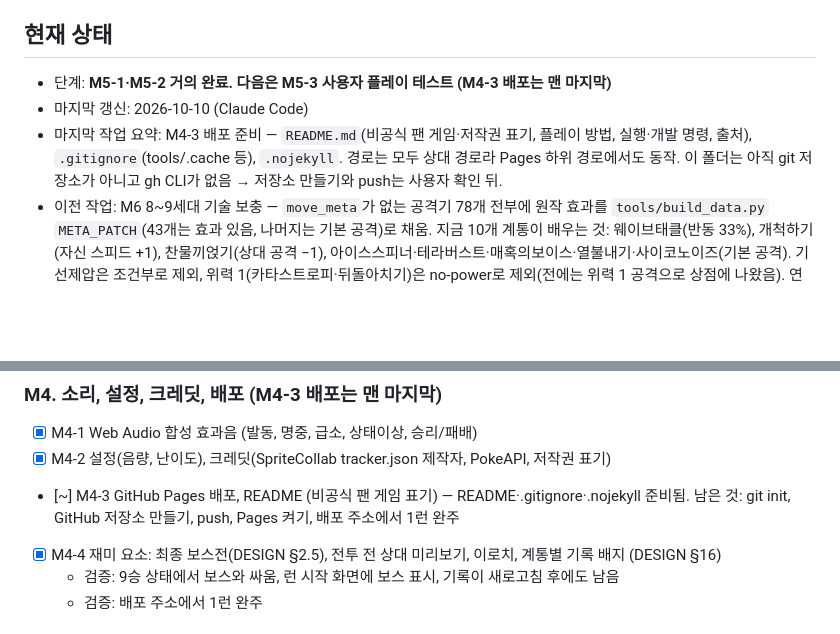
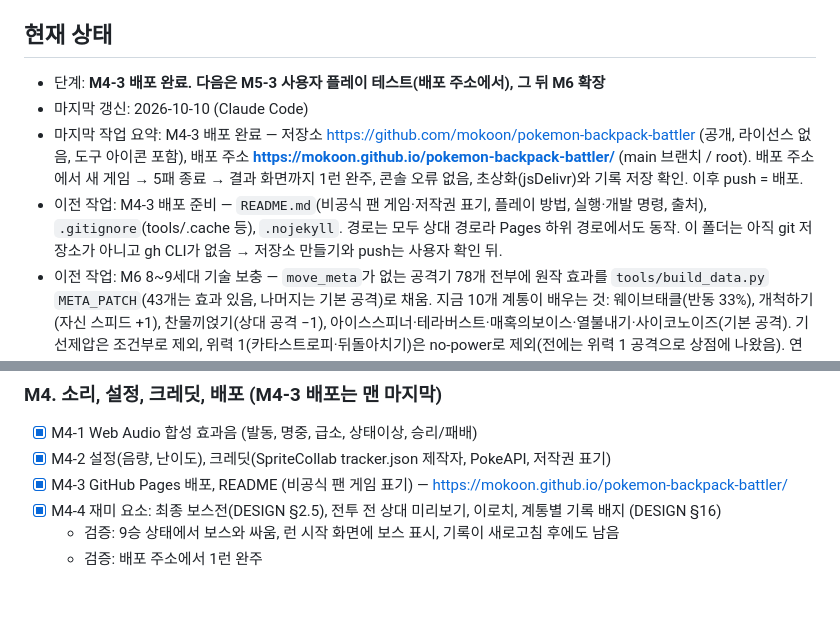
Before and after one commit to mokoon/pokemon-backpack-battler, a Markdown page: docs/PROGRESS.md, 2 parts joined by grey strips. Drawn GitHub-style; blank space fills up the shorter version.

Commit message:
PROGRESS: M4-3 배포 완료 기록
Co-Authored-By: Claude Opus 5.5 <noreply@anthropic.com>

```diff
--- a/docs/PROGRESS.md
+++ b/docs/PROGRESS.md
@@ -5,9 +5,10 @@
 > 체크는 **검증 기준을 실제로 통과했을 때만** 한다. 부분 완료면 `[~]`로 두고 남은 일을 적는다.
 
 ## 현재 상태
-- 단계: **M5-1·M5-2 거의 완료. 다음은 M5-3 사용자 플레이 테스트 (M4-3 배포는 맨 마지막)**
+- 단계: **M4-3 배포 완료. 다음은 M5-3 사용자 플레이 테스트(배포 주소에서), 그 뒤 M6 확장**
 - 마지막 갱신: 2026-10-10 (Claude Code)
-- 마지막 작업 요약: M4-3 배포 준비 — `README.md`(비공식 팬 게임·저작권 표기, 플레이 방법, 실행·개발 명령, 출처), `.gitignore`(tools/.cache 등), `.nojekyll`. 경로는 모두 상대 경로라 Pages 하위 경로에서도 동작. 이 폴더는 아직 git 저장소가 아니고 gh CLI가 없음 → 저장소 만들기와 push는 사용자 확인 뒤.
+- 마지막 작업 요약: M4-3 배포 완료 — 저장소 https://github.com/mokoon/pokemon-backpack-battler (공개, 라이선스 없음, 도구 아이콘 포함), 배포 주소 **https://mokoon.github.io/pokemon-backpack-battler/** (main 브랜치 / root). 배포 주소에서 새 게임 → 5패 종료 → 결과 화면까지 1런 완주, 콘솔 오류 없음, 초상화(jsDelivr)와 기록 저장 확인. 이후 push = 배포.
+- 이전 작업: M4-3 배포 준비 — `README.md`(비공식 팬 게임·저작권 표기, 플레이 방법, 실행·개발 명령, 출처), `.gitignore`(tools/.cache 등), `.nojekyll`. 경로는 모두 상대 경로라 Pages 하위 경로에서도 동작. 이 폴더는 아직 git 저장소가 아니고 gh CLI가 없음 → 저장소 만들기와 push는 사용자 확인 뒤.
 - 이전 작업: M6 8~9세대 기술 보충 — `move_meta`가 없는 공격기 78개 전부에 원작 효과를 `tools/build_data.py` `META_PATCH`(43개는 효과 있음, 나머지는 기본 공격)로 채움. 지금 10개 계통이 배우는 것: 웨이브태클(반동 33%), 개척하기(자신 스피드 +1), 찬물끼얹기(상대 공격 −1), 아이스스피너·테라버스트·매혹의보이스·열불내기·사이코노이즈(기본 공격). 기선제압은 조건부로 제외, 위력 1(카타스트로피·뒤돌아치기)은 no-power로 제외(전에는 위력 1 공격으로 상점에 나왔음). 연속기(트리플다이브 3타, 쥐들의행진 1~10타, 트윈빔 2타)는 칸 계산에도 반영. meta 없는 사용 가능 공격기 0개를 테스트로 확인, 158개 통과. 밸런스 보고서 전투 시간·계통 모두 통과 유지.
 - 이전 작업: M5 밸런스 — 기준 보고서(전투 중앙값 30~35초·피로 50~70%, 고오스 +67%, 피츄 −56%, 꼬마돌 −33%)에서 시작해 `node tools/balance.mjs` 기본값 기준 **전투 시간 14라운드 모두 통과(중앙값 15~18초, 피로 5~14%), 계통 10개 모두 ±25% 안(−21% ~ +16%)**, 상태이상·기술 구성·칸당 효율 통과. 바꾼 것: `DMG_K` 0.5→1.2, HP 식 `(HP+150)×3.4×(1+0.18(r−1))`(`HP_MUL`), 스피드 `sqrt((s+100)/180)`, HP 열매 전투당 쌓기 감소(`effects.js`), 반감 열매 3회(`ITEM.resistBerryUses`), 시작 기술은 자기 타입 공격기 우선(`build_data.py`), 아기 진화 1라운드부터, 계통 보정 골드 표 `LINE_GOLD`(선택 화면 상세에 표시), 근성 1.35, 노가드는 내 기술만(changed), 진화의휘석 2단계 남으면 −45%(`evioliteBase`), 변함없는돌 +3골드. 봇: 같은 타입 ×0.7, 비자속 노말 ×0.6, 명중률 반영, 날씨 특성이면 그 날씨 기술, 반감 열매는 약점일 때만. `balance.mjs` 상대 풀을 계통별 같은 수로. 시도했다 되돌린 것: 상점 기술을 자기 타입으로 50% 맞춤(극단 상성 27%→42%로 늘어서 제거). 남은 것: 특성 차이 3곳(알통몬 근성 5.35/불굴 3.88, 꼬마돌 돌머리 3.74/옹골참 4.55, 메탕 클리어바디 4.62/라이트메탈 5.78 — 시드마다 순위가 바뀌어 표본 잡음이 큼), 1단계에 머무는 전략 34.3%(목표 35%), 4배 약점 상대 패배 74%(감시용). 보스: 일반 봇이 보스를 이기는 비율 30~35%(목표값 없음, 하트가 남아 있으면 몇 번 도전 가능). 테스트를 새 값으로 고침, 157개 통과.
 - 이전 작업: M4-4 — ① 최종 보스전: `run.js` `bossOf(seed)`, `isBossRound(run)`(9승), `bot.js` `generateOpponent(run, 난이도)`(보스면 전설 + 첫 특성 + 어려움 가방 + 스냅샷 `boss: true`), `snapshot.js` `resolveBuild`에서 종족값 합 600 보정(`BOSS_BST`). 지면 다음 라운드도 같은 보스. 선택 화면 위에 "이번 런의 보스", 상점 HUD에 9승이면 "다음 전투는 보스전". ② 상대 미리보기: 전투 화면 위에 3초(`PREVIEW_MS`) 상대 초상화·특성·가방 축소판·기술, 누르면 바로 시작. ③ 이로치: `createRun`의 `shinies`(카드마다 1/64, `SHINY_CHANCE`), 고르면 `run.shiny`, 초상화·스프라이트에 반영. ④ 기록: `js/ui/records.js`(localStorage `pbb-records-v1`, 계통 첫 단계 기준 plays/clears/best/shiny), 런이 끝날 때 기록, 선택 카드에 "클리어 N회"/"최고 N승"/✦ 배지와 "클리어한 계통 n/10". 테스트 `tests/boss.test.mjs` 6개, 전체 157개 통과. 브라우저에서 선택 화면(보스·배지·이로치 메탕 초상화), 9승 보스전 미리보기·패배 후 같은 보스 재도전, 5패로 끝난 뒤 기록이 새로고침 후에도 남는 것 확인 (확인용으로 넣은 기록은 지움).
@@ -111,7 +112,7 @@
 ### M4. 소리, 설정, 크레딧, 배포 (M4-3 배포는 맨 마지막)
 - [x] M4-1 Web Audio 합성 효과음 (발동, 명중, 급소, 상태이상, 승리/패배)
 - [x] M4-2 설정(음량, 난이도), 크레딧(SpriteCollab tracker.json 제작자, PokeAPI, 저작권 표기)
-- [~] M4-3 GitHub Pages 배포, README (비공식 팬 게임 표기) — README·.gitignore·.nojekyll 준비됨. 남은 것: git init, GitHub 저장소 만들기, push, Pages 켜기, 배포 주소에서 1런 완주
+- [x] M4-3 GitHub Pages 배포, README (비공식 팬 게임 표기) — https://mokoon.github.io/pokemon-backpack-battler/
 - [x] M4-4 재미 요소: 최종 보스전(DESIGN §2.5), 전투 전 상대 미리보기, 이로치, 계통별 기록 배지 (DESIGN §16)
   - 검증: 9승 상태에서 보스와 싸움, 런 시작 화면에 보스 표시, 기록이 새로고침 후에도 남음
   - 검증: 배포 주소에서 1런 완주
```
